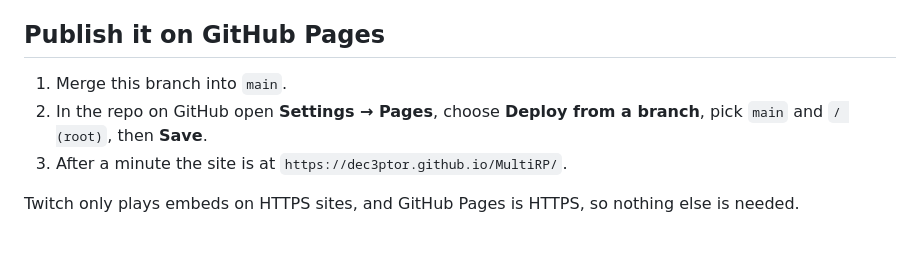
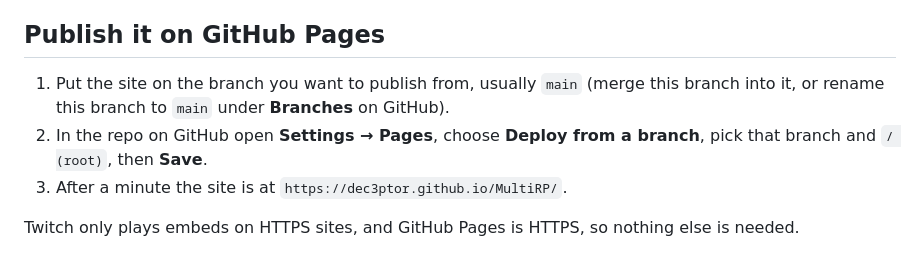
Before and after one commit to Dec3ptor/MultiRP, a Markdown page: README.md, the part around the change. Drawn GitHub-style.

Commit message:
README: publishing steps for a repo without a main branch
Co-Authored-By: Claude Opus 5.5 <noreply@anthropic.com>
Claude-Session: https://claude.ai/code/session_017dxjmXk5w8736K1Yut8WvZ

```diff
--- a/README.md
+++ b/README.md
@@ -16,8 +16,8 @@ A static website for following a GTA V roleplay server (set up for NoPixel), bui
 
 ## Publish it on GitHub Pages
 
-1. Merge this branch into `main`.
-2. In the repo on GitHub open **Settings → Pages**, choose **Deploy from a branch**, pick `main` and `/ (root)`, then **Save**.
+1. Put the site on the branch you want to publish from, usually `main` (merge this branch into it, or rename this branch to `main` under **Branches** on GitHub).
+2. In the repo on GitHub open **Settings → Pages**, choose **Deploy from a branch**, pick that branch and `/ (root)`, then **Save**.
 3. After a minute the site is at `https://dec3ptor.github.io/MultiRP/`.
 
 Twitch only plays embeds on HTTPS sites, and GitHub Pages is HTTPS, so nothing else is needed.
```
